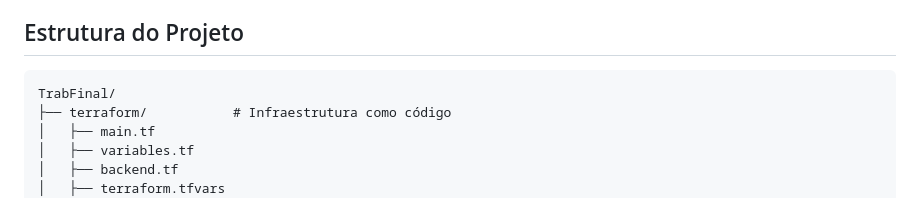
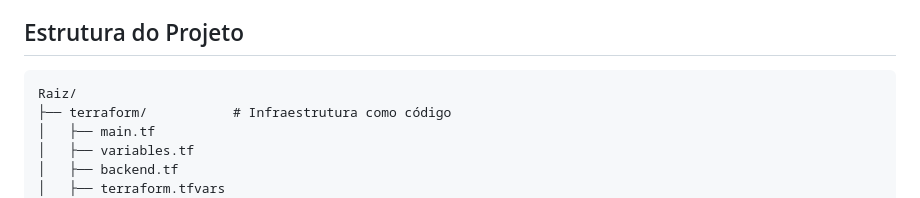
Before and after one commit to PedroBarros3421/pos_graduacao_11_infraestrutura_automatizada, a Markdown page: ReadMe.md, the part around the change. Drawn GitHub-style.

Commit message:
Atualiza a estrutura do projeto no ReadMe.md para refletir a nomenclatura correta da pasta raiz do projeto

````diff
--- a/ReadMe.md
+++ b/ReadMe.md
@@ -21,7 +21,7 @@ O objetivo é criar uma instância EC2 Ubuntu na AWS e configurar um servidor Ap
 ## Estrutura do Projeto
 
 ```plaintext
-TrabFinal/
+Raiz/
 ├── terraform/           # Infraestrutura como código
 │   ├── main.tf
 │   ├── variables.tf
````
